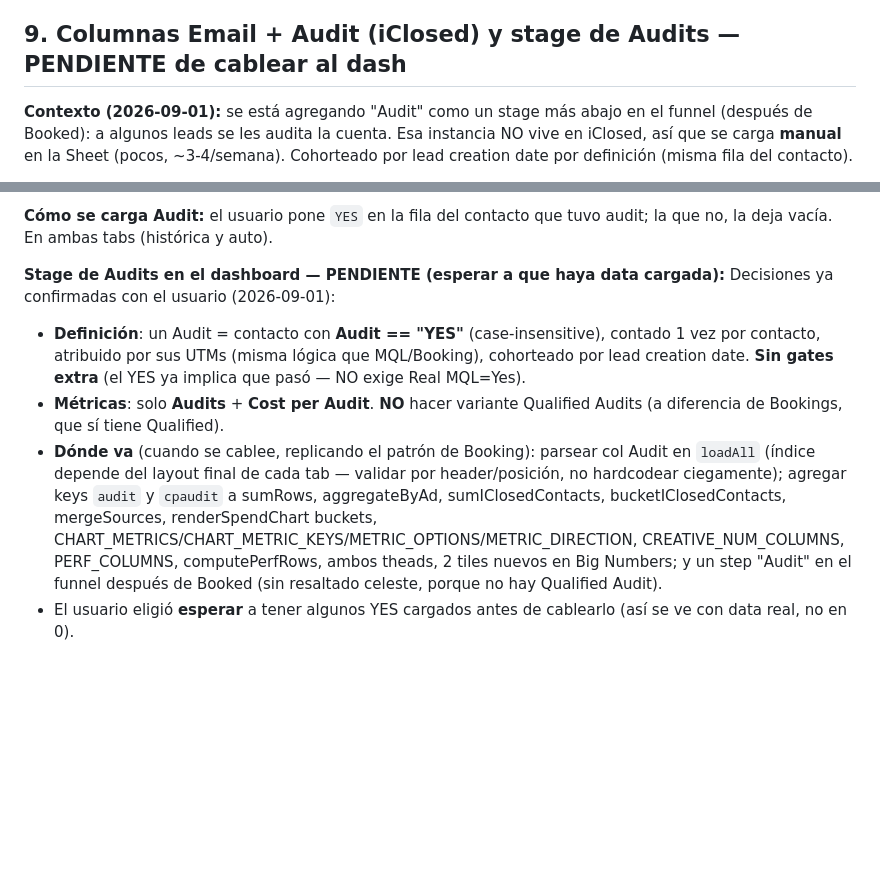
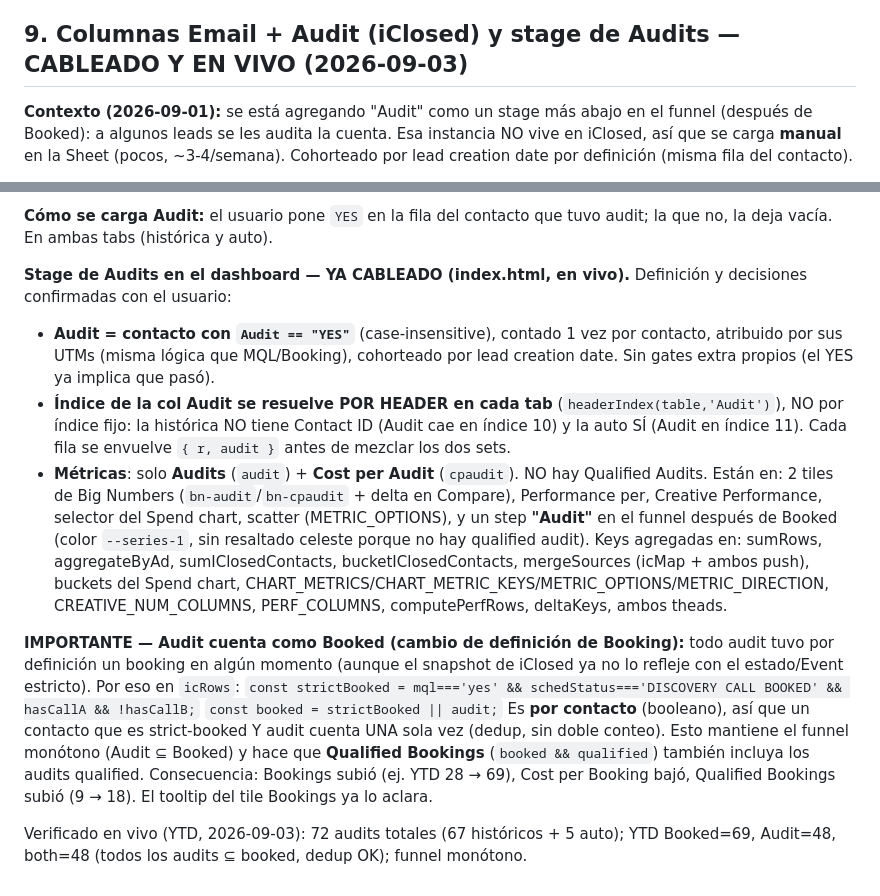
Before and after one commit to ManuelDoradoSSW/ssw-dashboard, a Markdown page: HANDOFF.md, 2 parts joined by grey strips. Drawn GitHub-style; blank space fills up the shorter version.

Commit message:
Update HANDOFF: Audit stage live + Booking now includes audits
Co-Authored-By: Claude Opus 4.8 <noreply@anthropic.com>

```diff
--- a/HANDOFF.md
+++ b/HANDOFF.md
@@ -592,7 +592,7 @@ Pendiente opcional (no pedido, solo sugerido si surge la oportunidad):
   el Browser pane (no alcanza con leer el código) — este dashboard tuvo varios bugs que
   solo aparecían en el navegador real (ver §6).
 
-## 9. Columnas Email + Audit (iClosed) y stage de Audits — PENDIENTE de cablear al dash
+## 9. Columnas Email + Audit (iClosed) y stage de Audits — CABLEADO Y EN VIVO (2026-09-03)
 
 **Contexto (2026-09-01):** se está agregando "Audit" como un stage más abajo en el funnel
 (después de Booked): a algunos leads se les audita la cuenta. Esa instancia NO vive en
@@ -618,19 +618,33 @@ creation date por definición (misma fila del contacto).
 **Cómo se carga Audit:** el usuario pone `YES` en la fila del contacto que tuvo audit; la que
 no, la deja vacía. En ambas tabs (histórica y auto).
 
-**Stage de Audits en el dashboard — PENDIENTE (esperar a que haya data cargada):**
-Decisiones ya confirmadas con el usuario (2026-09-01):
-- **Definición**: un Audit = contacto con **Audit == "YES"** (case-insensitive), contado 1 vez
-  por contacto, atribuido por sus UTMs (misma lógica que MQL/Booking), cohorteado por lead
-  creation date. **Sin gates extra** (el YES ya implica que pasó — NO exige Real MQL=Yes).
-- **Métricas**: solo **Audits** + **Cost per Audit**. **NO** hacer variante Qualified Audits
-  (a diferencia de Bookings, que sí tiene Qualified).
-- **Dónde va** (cuando se cablee, replicando el patrón de Booking): parsear col Audit en
-  `loadAll` (índice depende del layout final de cada tab — validar por header/posición, no
-  hardcodear ciegamente); agregar keys `audit` y `cpaudit` a sumRows, aggregateByAd,
-  sumIClosedContacts, bucketIClosedContacts, mergeSources, renderSpendChart buckets,
-  CHART_METRICS/CHART_METRIC_KEYS/METRIC_OPTIONS/METRIC_DIRECTION, CREATIVE_NUM_COLUMNS,
-  PERF_COLUMNS, computePerfRows, ambos theads, 2 tiles nuevos en Big Numbers; y un step
-  "Audit" en el funnel después de Booked (sin resaltado celeste, porque no hay Qualified Audit).
-- El usuario eligió **esperar** a tener algunos YES cargados antes de cablearlo (así se ve
-  con data real, no en 0).
+**Stage de Audits en el dashboard — YA CABLEADO (index.html, en vivo).**
+Definición y decisiones confirmadas con el usuario:
+- **Audit = contacto con `Audit == "YES"`** (case-insensitive), contado 1 vez por contacto,
+  atribuido por sus UTMs (misma lógica que MQL/Booking), cohorteado por lead creation date.
+  Sin gates extra propios (el YES ya implica que pasó).
+- **Índice de la col Audit se resuelve POR HEADER en cada tab** (`headerIndex(table,'Audit')`),
+  NO por índice fijo: la histórica NO tiene Contact ID (Audit cae en índice 10) y la auto SÍ
+  (Audit en índice 11). Cada fila se envuelve `{ r, audit }` antes de mezclar los dos sets.
+- **Métricas**: solo **Audits** (`audit`) + **Cost per Audit** (`cpaudit`). NO hay Qualified
+  Audits. Están en: 2 tiles de Big Numbers (`bn-audit`/`bn-cpaudit` + delta en Compare),
+  Performance per, Creative Performance, selector del Spend chart, scatter (METRIC_OPTIONS),
+  y un step **"Audit"** en el funnel después de Booked (color `--series-1`, sin resaltado
+  celeste porque no hay qualified audit). Keys agregadas en: sumRows, aggregateByAd,
+  sumIClosedContacts, bucketIClosedContacts, mergeSources (icMap + ambos push), buckets del
+  Spend chart, CHART_METRICS/CHART_METRIC_KEYS/METRIC_OPTIONS/METRIC_DIRECTION,
+  CREATIVE_NUM_COLUMNS, PERF_COLUMNS, computePerfRows, deltaKeys, ambos theads.
+
+**IMPORTANTE — Audit cuenta como Booked (cambio de definición de Booking):** todo audit tuvo
+por definición un booking en algún momento (aunque el snapshot de iClosed ya no lo refleje con
+el estado/Event estricto). Por eso en `icRows`:
+`const strictBooked = mql==='yes' && schedStatus==='DISCOVERY CALL BOOKED' && hasCallA && !hasCallB;`
+`const booked = strictBooked || audit;`
+Es **por contacto** (booleano), así que un contacto que es strict-booked Y audit cuenta UNA
+sola vez (dedup, sin doble conteo). Esto mantiene el funnel monótono (Audit ⊆ Booked) y hace
+que **Qualified Bookings** (`booked && qualified`) también incluya los audits qualified.
+Consecuencia: Bookings subió (ej. YTD 28 → 69), Cost per Booking bajó, Qualified Bookings subió
+(9 → 18). El tooltip del tile Bookings ya lo aclara.
+
+Verificado en vivo (YTD, 2026-09-03): 72 audits totales (67 históricos + 5 auto); YTD Booked=69,
+Audit=48, both=48 (todos los audits ⊆ booked, dedup OK); funnel monótono.
```
